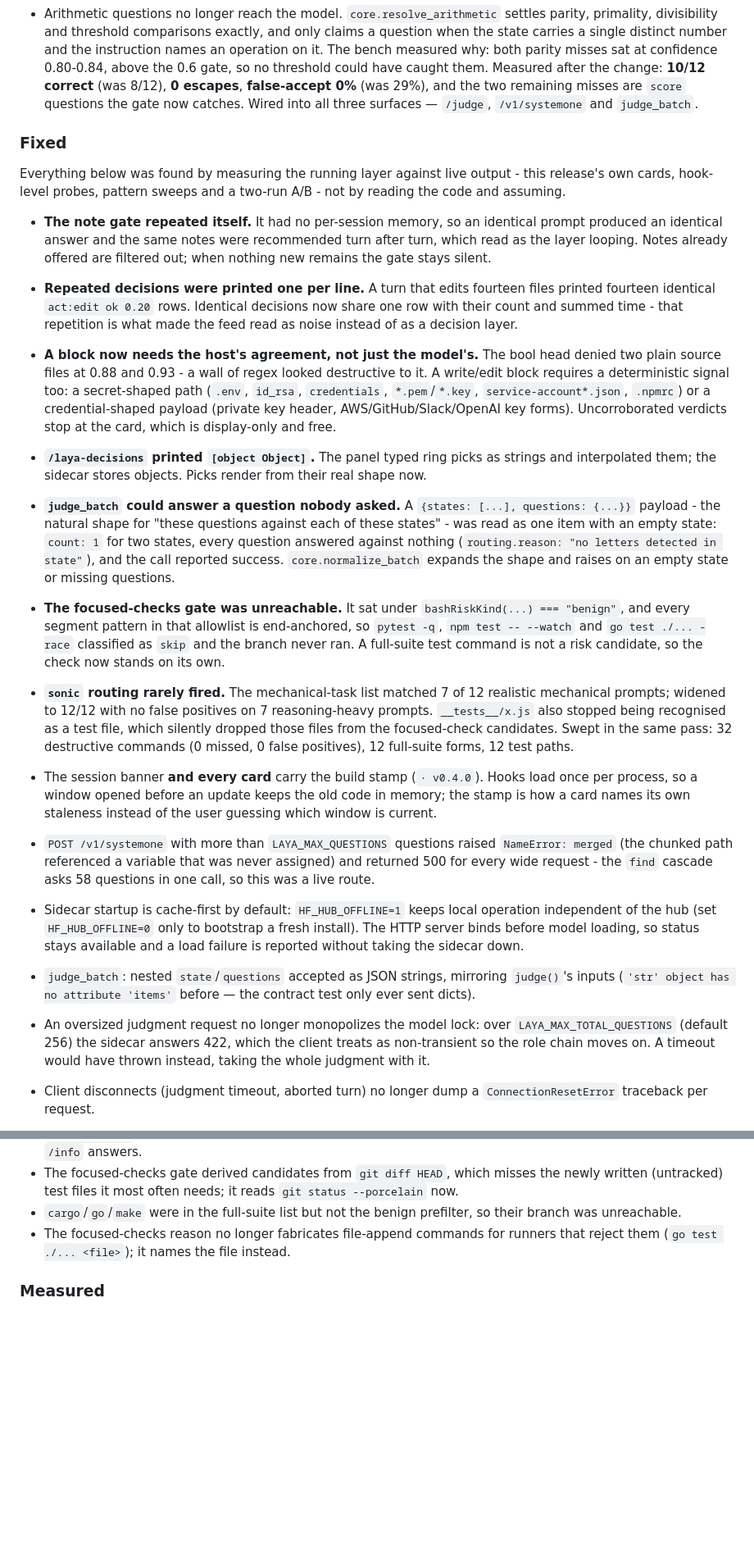
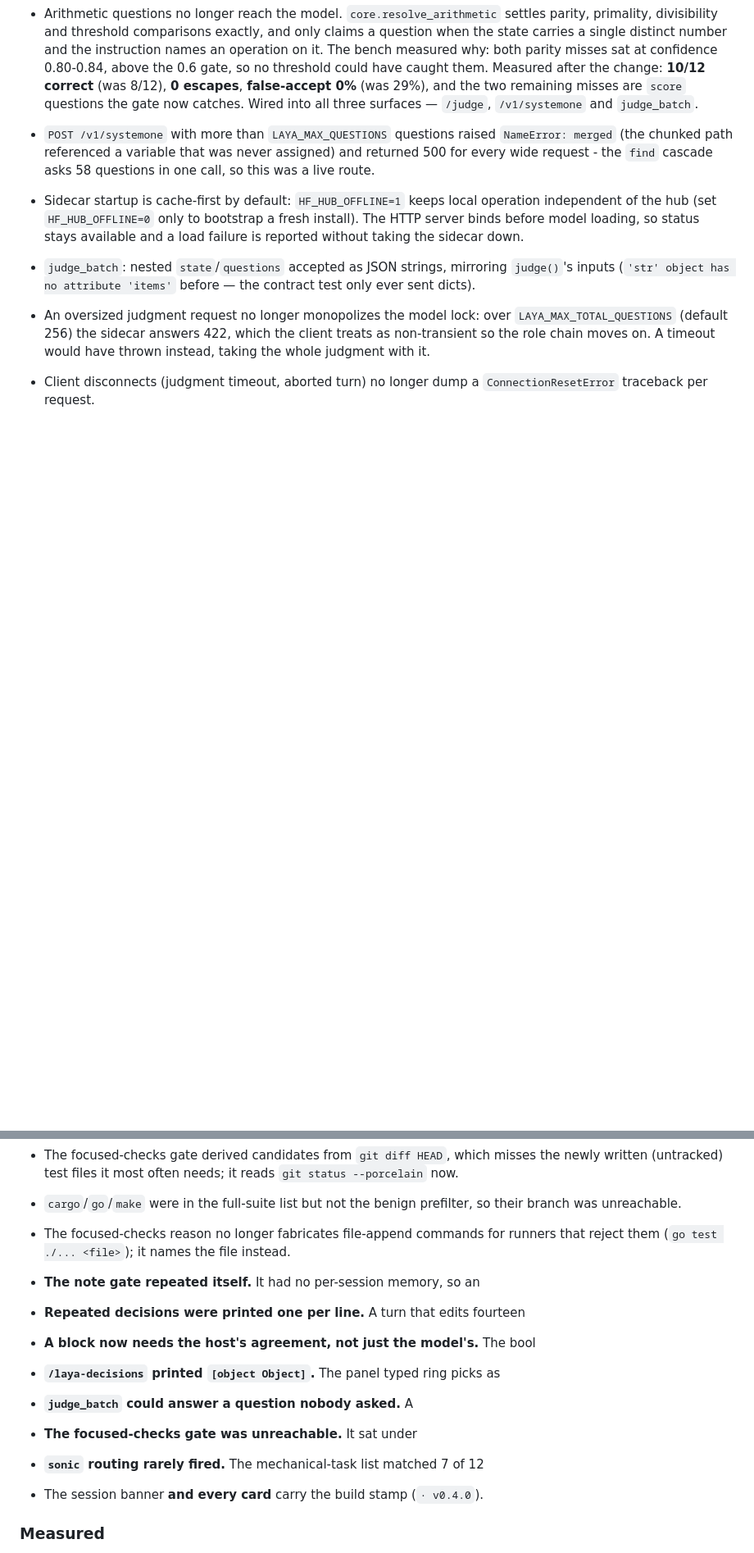
Before and after one commit to F0Rextasy/omp-laya-judge, a Markdown page: CHANGELOG.md, 2 parts joined by grey strips. Shown at 82% size. Drawn GitHub-style; blank space fills up the shorter version.

```diff
--- a/CHANGELOG.md
+++ b/CHANGELOG.md
@@ -35,55 +35,6 @@
   correct** (was 8/12), **0 escapes**, **false-accept 0%** (was 29%), and the
   two remaining misses are `score` questions the gate now catches. Wired into
   all three surfaces — `/judge`, `/v1/systemone` and `judge_batch`.
-
-### Fixed
-
-Everything below was found by measuring the running layer against live
-output - this release's own cards, hook-level probes, pattern sweeps and a
-two-run A/B - not by reading the code and assuming.
-
-- **The note gate repeated itself.** It had no per-session memory, so an
-  identical prompt produced an identical answer and the same notes were
-  recommended turn after turn, which read as the layer looping. Notes already
-  offered are filtered out; when nothing new remains the gate stays silent.
-- **Repeated decisions were printed one per line.** A turn that edits fourteen
-  files printed fourteen identical `act:edit ok 0.20` rows. Identical
-  decisions now share one row with their count and summed time - that
-  repetition is what made the feed read as noise instead of as a decision
-  layer.
-- **A block now needs the host's agreement, not just the model's.** The bool
-  head denied two plain source files at 0.88 and 0.93 - a wall of regex looked
-  destructive to it. A write/edit block requires a deterministic signal too: a
-  secret-shaped path (`.env`, `id_rsa`, `credentials`, `*.pem`/`*.key`,
-  `service-account*.json`, `.npmrc`) or a credential-shaped payload (private
-  key header, AWS/GitHub/Slack/OpenAI key forms). Uncorroborated verdicts stop
-  at the card, which is display-only and free.
-- **`/laya-decisions` printed `[object Object]`.** The panel typed ring picks as
-  strings and interpolated them; the sidecar stores objects. Picks render from
-  their real shape now.
-- **`judge_batch` could answer a question nobody asked.** A
-  `{states: [...], questions: {...}}` payload - the natural shape for "these
-  questions against each of these states" - was read as one item with an empty
-  state: `count: 1` for two states, every question answered against nothing
-  (`routing.reason: "no letters detected in state"`), and the call reported
-  success. `core.normalize_batch` expands the shape and raises on an empty
-  state or missing questions.
-- **The focused-checks gate was unreachable.** It sat under
-  `bashRiskKind(...) === "benign"`, and every segment pattern in that allowlist
-  is end-anchored, so `pytest -q`, `npm test -- --watch` and
-  `go test ./... -race` classified as `skip` and the branch never ran. A
-  full-suite test command is not a risk candidate, so the check now stands on
-  its own.
-- **`sonic` routing rarely fired.** The mechanical-task list matched 7 of 12
-  realistic mechanical prompts; widened to 12/12 with no false positives on 7
-  reasoning-heavy prompts. `__tests__/x.js` also stopped being recognised as a
-  test file, which silently dropped those files from the focused-check
-  candidates. Swept in the same pass: 32 destructive commands (0 missed, 0
-  false positives), 12 full-suite forms, 12 test paths.
-- The session banner **and every card** carry the build stamp (`· v0.4.0`).
-  Hooks load once per process, so a window opened before an update keeps the
-  old code in memory; the stamp is how a card names its own staleness instead
-  of the user guessing which window is current.
 
 - `POST /v1/systemone` with more than `LAYA_MAX_QUESTIONS` questions raised
   `NameError: merged` (the chunked path referenced a variable that was never
@@ -189,6 +140,15 @@ two-run A/B - not by reading the code and assuming.
 - The focused-checks reason no longer fabricates file-append commands for
   runners that reject them (`go test ./... <file>`); it names the file instead.
 
+- **The note gate repeated itself.** It had no per-session memory, so an
+- **Repeated decisions were printed one per line.** A turn that edits fourteen
+- **A block now needs the host's agreement, not just the model's.** The bool
+- **`/laya-decisions` printed `[object Object]`.** The panel typed ring picks as
+- **`judge_batch` could answer a question nobody asked.** A
+- **The focused-checks gate was unreachable.** It sat under
+- **`sonic` routing rarely fired.** The mechanical-task list matched 7 of 12
+- The session banner **and every card** carry the build stamp (`· v0.4.0`).
+
 ### Measured
 
 - Gate calibration against the shipped checkpoint is published in the README.
```
